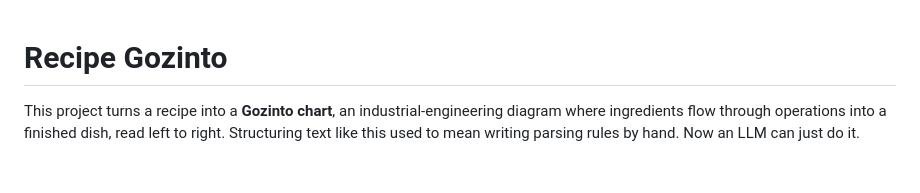
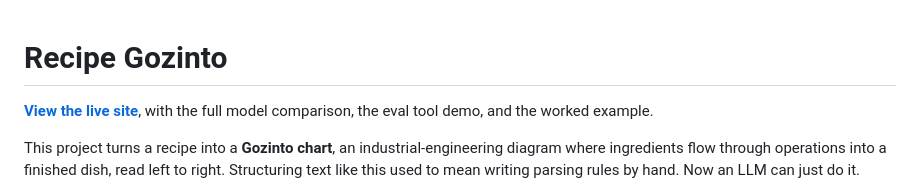
Before and after one commit to chodizzle/recipe_flowchart, a Markdown page: README.md, the part around the change. Drawn GitHub-style; blank space fills up the shorter version.

Commit message:
Add prominent link to live site near top of README

```diff
--- a/README.md
+++ b/README.md
@@ -1,4 +1,6 @@
 # Recipe Gozinto
+
+**[View the live site](https://chodizzle.github.io/recipe_flowchart/)**, with the full model comparison, the eval tool demo, and the worked example.
 
 This project turns a recipe into a **Gozinto chart**, an industrial-engineering diagram where ingredients flow through operations into a finished dish, read left to right. Structuring text like this used to mean writing parsing rules by hand. Now an LLM can just do it.
 
```
